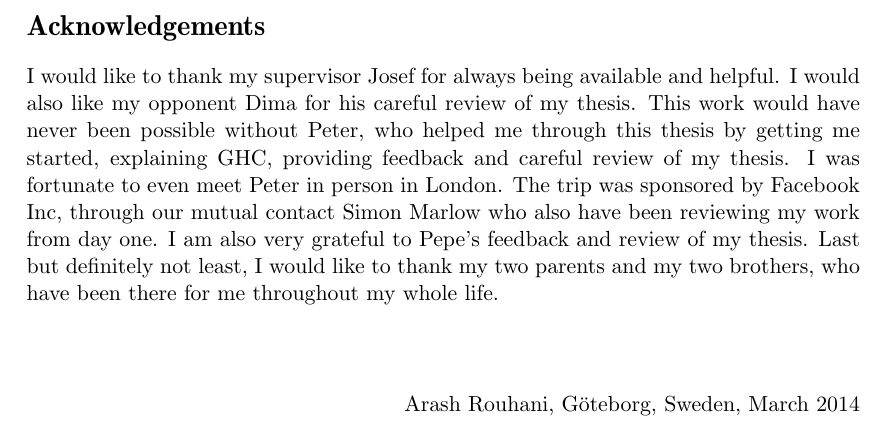
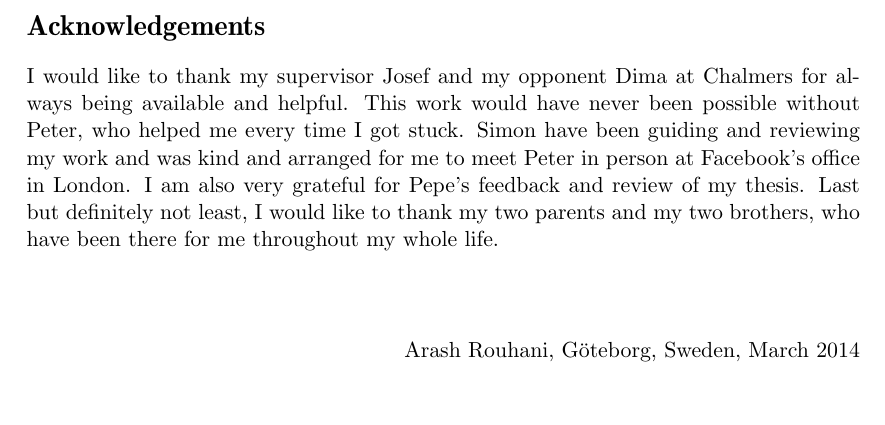
Before and after one commit to Tarrasch/exjobb, a LaTeX thesis (report/main.tex, which reads report/include/titlepageabstract.tex): part of page 5 of 72, cut so that both start at the same text, the shorter picture padded with empty space. Compiled offline with pdfLaTeX.

Commit message:
Shorten Acknowledgements

```diff
--- a/report/include/titlepageabstract.tex
+++ b/report/include/titlepageabstract.tex
@@ -68,17 +68,14 @@
 \thispagestyle{empty}
 \section*{Acknowledgements}
 
-I would like to thank my supervisor Josef for always being available and
-helpful. I would also like my opponent Dima for his careful review of my
-thesis. This work would have never been possible without Peter, who helped me
-through this thesis by getting me started, explaining GHC, providing feedback
-and careful review of my thesis. I was fortunate to even meet Peter in person
-in London. The trip was sponsored by Facebook Inc, through our mutual contact
-Simon Marlow who also have been reviewing my work from day one. I am also very
-grateful to Pepe's feedback and review of my thesis.
-Last but definitely not least, I would like to thank my two parents and my two
-brothers, who have been there for me throughout my whole life.
-\\[1cm]
+I would like to thank my supervisor Josef and my opponent Dima at
+Chalmers for always being available and helpful. This work would have
+never been possible without Peter, who helped me every time I got stuck.
+Simon have been guiding and reviewing my work and was kind and arranged
+for me to meet Peter in person at Facebook's office in London. I am also
+very grateful for Pepe's feedback and review of my thesis. Last but
+definitely not least, I would like to thank my two parents and my two
+brothers, who have been there for me throughout my whole life. \\[1cm]
 
 \hfill Arash Rouhani, Göteborg, Sweden, March 2014
 
```
